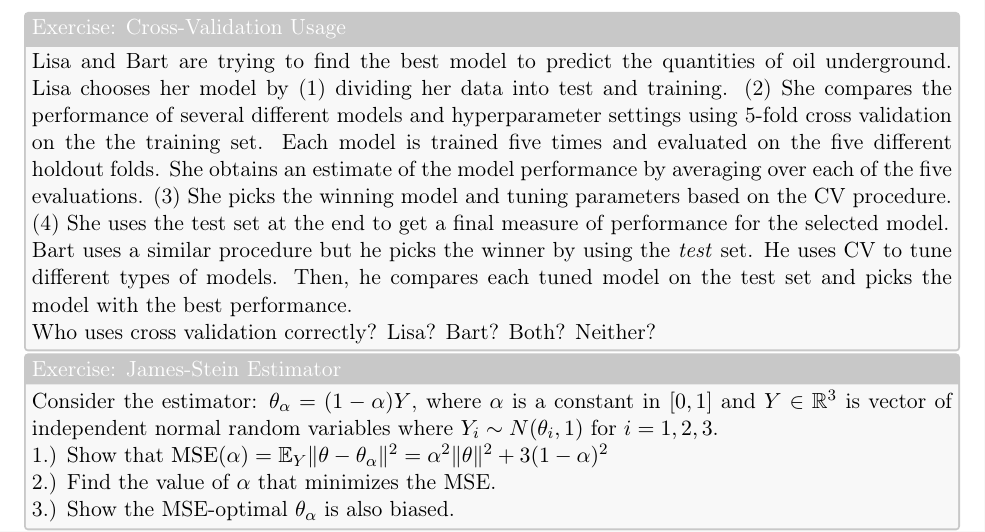
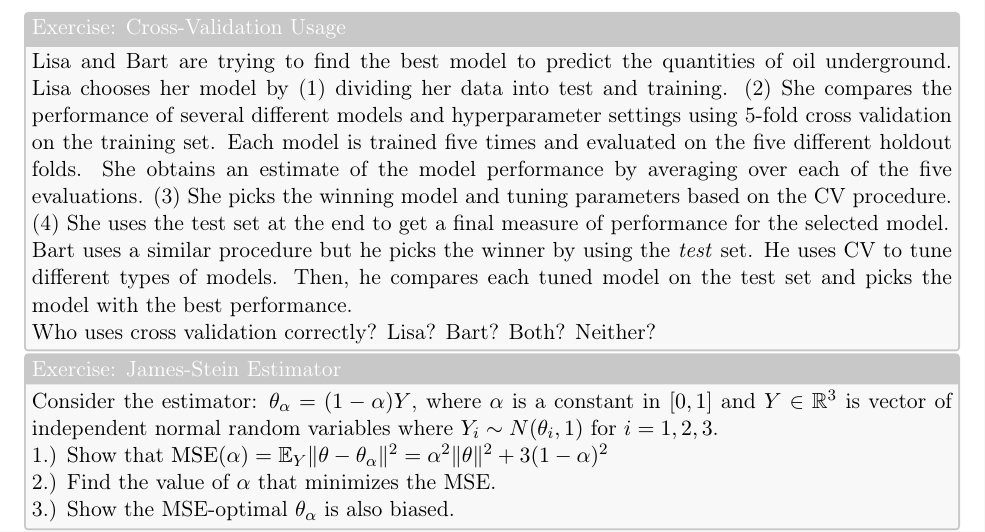
Before and after one commit to alexanderthclark/pols4728, a LaTeX document (tex/predictive_article.tex, which reads tex/predictive.tex): part of page 10 of 10, cut so that both start at the same text. Compiled offline with pdfLaTeX.

Commit message:
Remove duplicate 'the' in cross-validation exercise

```diff
--- a/tex/predictive.tex
+++ b/tex/predictive.tex
@@ -270,7 +270,7 @@ Using \code{tufte_midterms.csv}, build a few models using data from 1970 and ear
 \end{tcolorbox}
 
 \begin{tcolorbox}[breakable, size=fbox, boxrule=1pt, pad at break*=1mm,colback=cellbackground, colframe=cellborder, title=Exercise: Cross-Validation Usage]
-Lisa and Bart are trying to find the best model to predict the quantities of oil underground. Lisa chooses her model by (1) dividing her data into test and training. (2) She compares the performance of several different models and hyperparameter settings using 5-fold cross validation on the the training set. Each model is trained five times and evaluated on the five different holdout folds. She obtains an estimate of the model performance by averaging over each of the five evaluations. (3) She picks the winning model and tuning parameters based on the CV procedure. (4) She uses the test set at the end to get a final measure of performance for the selected model.
+Lisa and Bart are trying to find the best model to predict the quantities of oil underground. Lisa chooses her model by (1) dividing her data into test and training. (2) She compares the performance of several different models and hyperparameter settings using 5-fold cross validation on the training set. Each model is trained five times and evaluated on the five different holdout folds. She obtains an estimate of the model performance by averaging over each of the five evaluations. (3) She picks the winning model and tuning parameters based on the CV procedure. (4) She uses the test set at the end to get a final measure of performance for the selected model.
 
 Bart uses a similar procedure but he picks the winner by using the \textit{test} set. He uses CV to tune different types of models. Then, he compares each tuned model on the test set and picks the model with the best performance.
 
```
